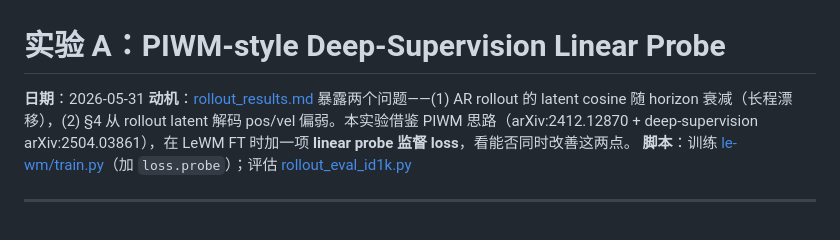
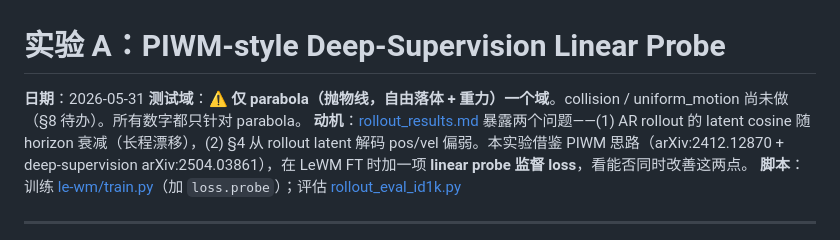
Before and after one commit to XuUSTC99/wm, a Markdown page: reports/5-26/piwm_deepsup_results.md, the part around the change. Drawn GitHub-style.

Commit message:
add test scope

```diff
--- a/reports/5-26/piwm_deepsup_results.md
+++ b/reports/5-26/piwm_deepsup_results.md
@@ -1,6 +1,7 @@
 # 实验 A：PIWM-style Deep-Supervision Linear Probe
 
 **日期**：2026-05-31
+**测试域**：⚠️ **仅 parabola（抛物线，自由落体 + 重力）一个域**。collision / uniform_motion 尚未做（§8 待办）。所有数字都只针对 parabola。
 **动机**：[rollout_results.md](rollout_results.md) 暴露两个问题——(1) AR rollout 的 latent cosine 随 horizon 衰减（长程漂移），(2) §4 从 rollout latent 解码 pos/vel 偏弱。本实验借鉴 PIWM 思路（arXiv:2412.12870 + deep-supervision arXiv:2504.03861），在 LeWM FT 时加一项 **linear probe 监督 loss**，看能否同时改善这两点。
 **脚本**：训练 [le-wm/train.py](../../le-wm/train.py)（加 `loss.probe`）；评估 [rollout_eval_id1k.py](../../phyworld/scripts/rollout_eval_id1k.py)
 
```
